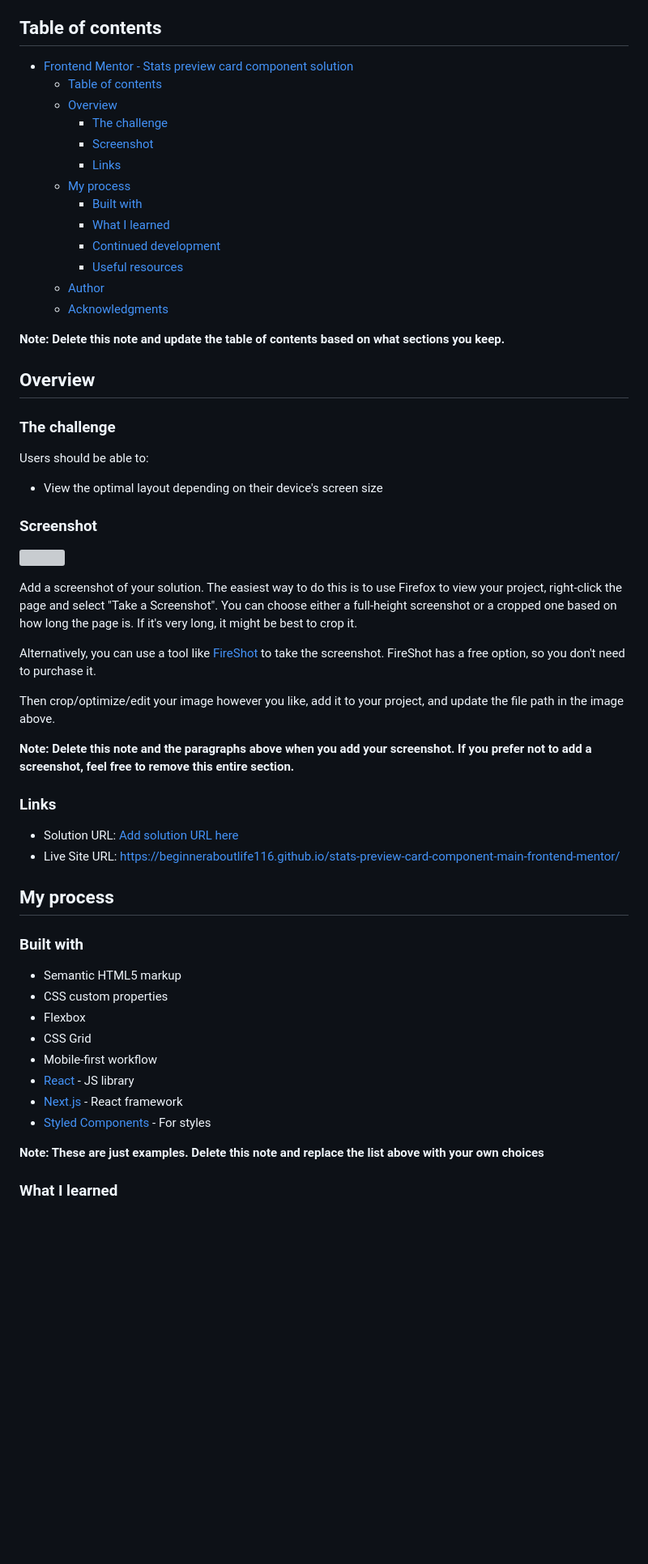
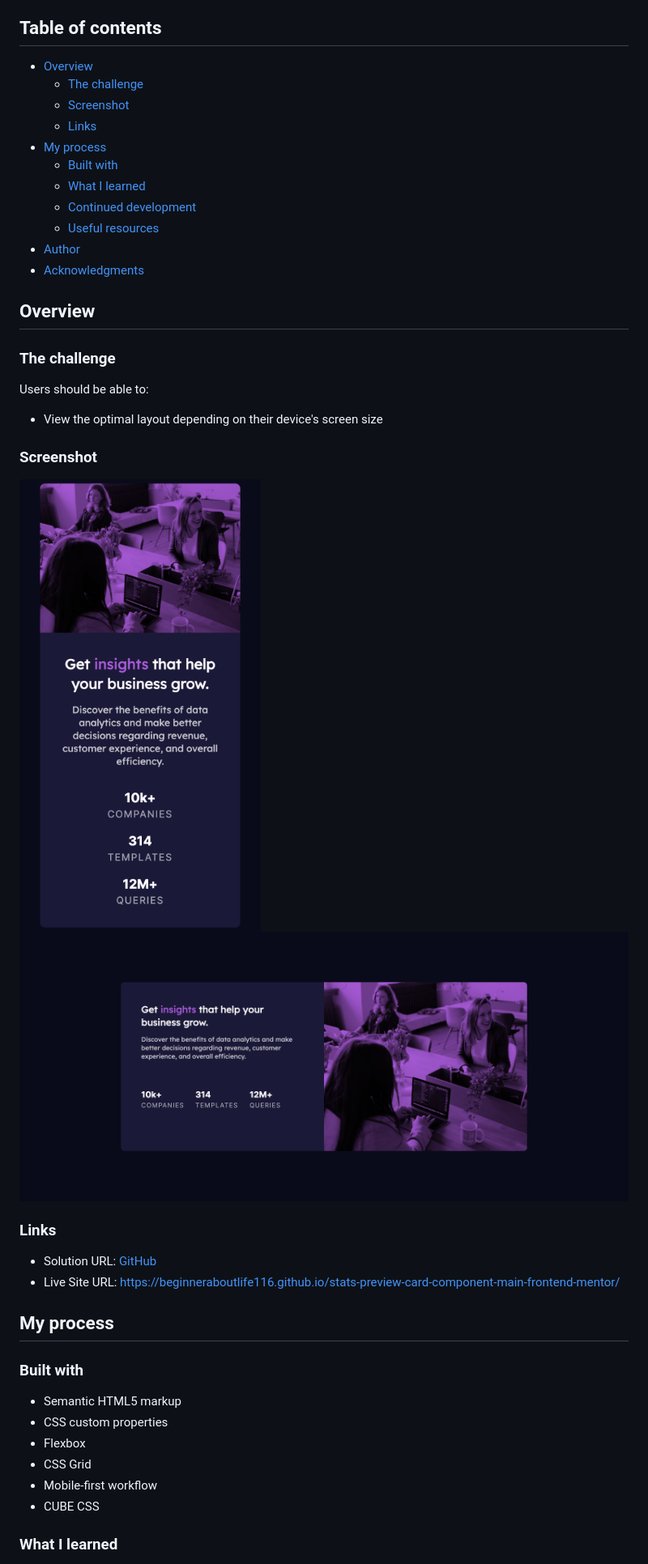
Before and after one commit to Beginneraboutlife116/stats-preview-card-component-main-frontend-mentor, a Markdown page: README.md, the part around one of its changes. Shown at 81% size. Drawn GitHub-style; pictures changed too: screenshot/desktop.png (added), screenshot/mobile.png (added); blank space fills up the shorter version; grey boxes are pictures that could not be loaded.

Commit message:
finish README.md

```diff
--- a/README.md
+++ b/README.md
@@ -4,21 +4,17 @@ This is a solution to the [Stats preview card component challenge on Frontend Me
 
 ## Table of contents
 
-- [Frontend Mentor - Stats preview card component solution](#frontend-mentor---stats-preview-card-component-solution)
-  - [Table of contents](#table-of-contents)
-  - [Overview](#overview)
-    - [The challenge](#the-challenge)
-    - [Screenshot](#screenshot)
-    - [Links](#links)
-  - [My process](#my-process)
-    - [Built with](#built-with)
-    - [What I learned](#what-i-learned)
-    - [Continued development](#continued-development)
-    - [Useful resources](#useful-resources)
-  - [Author](#author)
-  - [Acknowledgments](#acknowledgments)
-
-**Note: Delete this note and update the table of contents based on what sections you keep.**
+- [Overview](#overview)
+  - [The challenge](#the-challenge)
+  - [Screenshot](#screenshot)
+  - [Links](#links)
+- [My process](#my-process)
+  - [Built with](#built-with)
+  - [What I learned](#what-i-learned)
+  - [Continued development](#continued-development)
+  - [Useful resources](#useful-resources)
+- [Author](#author)
+- [Acknowledgments](#acknowledgments)
 
 ## Overview
 
@@ -30,19 +26,12 @@ Users should be able to:
 
 ### Screenshot
 
-![](./screenshot.jpg)
-
-Add a screenshot of your solution. The easiest way to do this is to use Firefox to view your project, right-click the page and select "Take a Screenshot". You can choose either a full-height screenshot or a cropped one based on how long the page is. If it's very long, it might be best to crop it.
-
-Alternatively, you can use a tool like [FireShot](https://getfireshot.com/) to take the screenshot. FireShot has a free option, so you don't need to purchase it.
-
-Then crop/optimize/edit your image however you like, add it to your project, and update the file path in the image above.
-
-**Note: Delete this note and the paragraphs above when you add your screenshot. If you prefer not to add a screenshot, feel free to remove this entire section.**
+<img src="screenshot/mobile.png" width="400px" />
+<img src="screenshot/desktop.png" width="1000px" />
 
 ### Links
 
-- Solution URL: [Add solution URL here](https://your-solution-url.com)
+- Solution URL: [GitHub](https://github.com/Beginneraboutlife116/stats-preview-card-component-main-frontend-mentor)
 - Live Site URL: [https://beginneraboutlife116.github.io/stats-preview-card-component-main-frontend-mentor/](https://beginneraboutlife116.github.io/stats-preview-card-component-main-frontend-mentor/)
 
 ## My process
@@ -54,11 +43,7 @@ Then crop/optimize/edit your image however you like, add it to your project, and
 - Flexbox
 - CSS Grid
 - Mobile-first workflow
-- [React](https://reactjs.org/) - JS library
-- [Next.js](https://nextjs.org/) - React framework
-- [Styled Components](https://styled-components.com/) - For styles
-
-**Note: These are just examples. Delete this note and replace the list above with your own choices**
+- CUBE CSS
 
 ### What I learned
 
```
Also changed, not shown: other parts of README.md (+9 -39 lines), README-template.md (deleted, +0 -112 lines), style-guide.md (deleted, +0 -36 lines).
